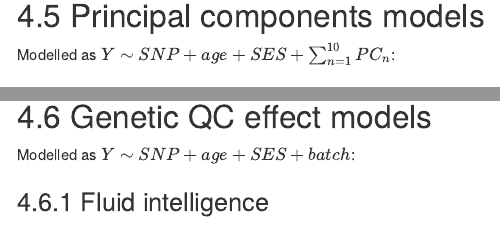
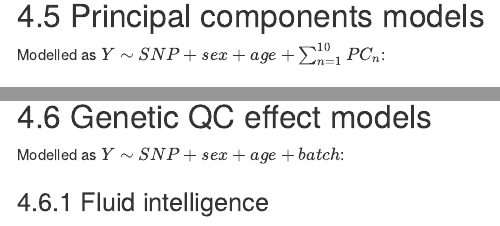
Before and after one commit to GiulioCentorame/FADS-by-breastfeeding, an R Markdown document (workflow/notebooks/preliminary_results.Rmd): the page in a window 1100 px wide, from 3460 px down, and a second part further down, joined at a grey line. Rendered offline with R 4.5, knitr and Pandoc, with nearby package versions; some code elsewhere in the file could not run offline; a font, style sheet, LaTeX package, included part or bibliography that could not be used is replaced or left out.

Commit message:
Remove TDI from models

````diff
--- a/workflow/notebooks/preliminary_results.Rmd
+++ b/workflow/notebooks/preliminary_results.Rmd
@@ -410,7 +410,7 @@ ses_model <- function(data,
 
 ## Principal components models
 
-Modelled as $Y \sim SNP + age + SES + \sum^{10}_{n=1}PC_{n}$:
+Modelled as $Y \sim SNP + sex + age + \sum^{10}_{n=1}PC_{n}$:
 
 ```{r pc-ses-models-setup, echo=FALSE}
 # Model including both SES and the first 10 PCs
@@ -458,7 +458,7 @@ pc_ses_model <- function(data,
 
 ## Genetic QC effect models
 
-Modelled as $Y \sim SNP + age + SES + batch$:
+Modelled as $Y \sim SNP + sex + age + batch$:
 
 ```{r qc-pc-ses-models-setup, echo=FALSE}
 # Model including batch
````
Also changed, not shown: workflow/notebooks/preliminary_results.Rmd (2 more changed lines).
